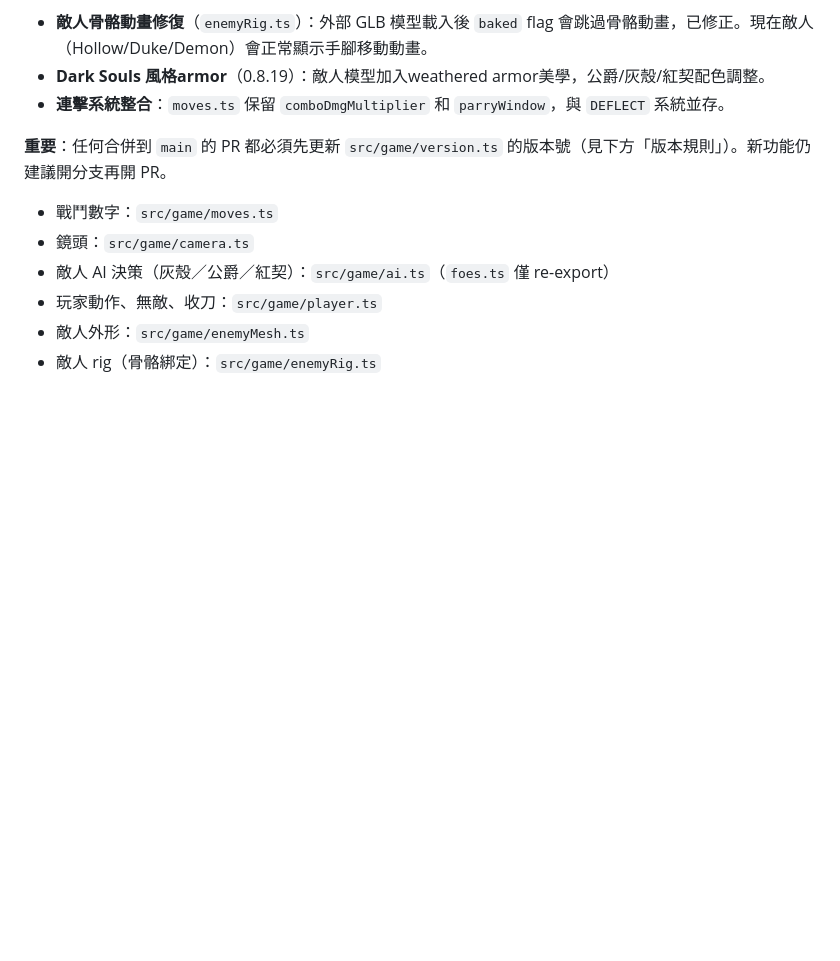
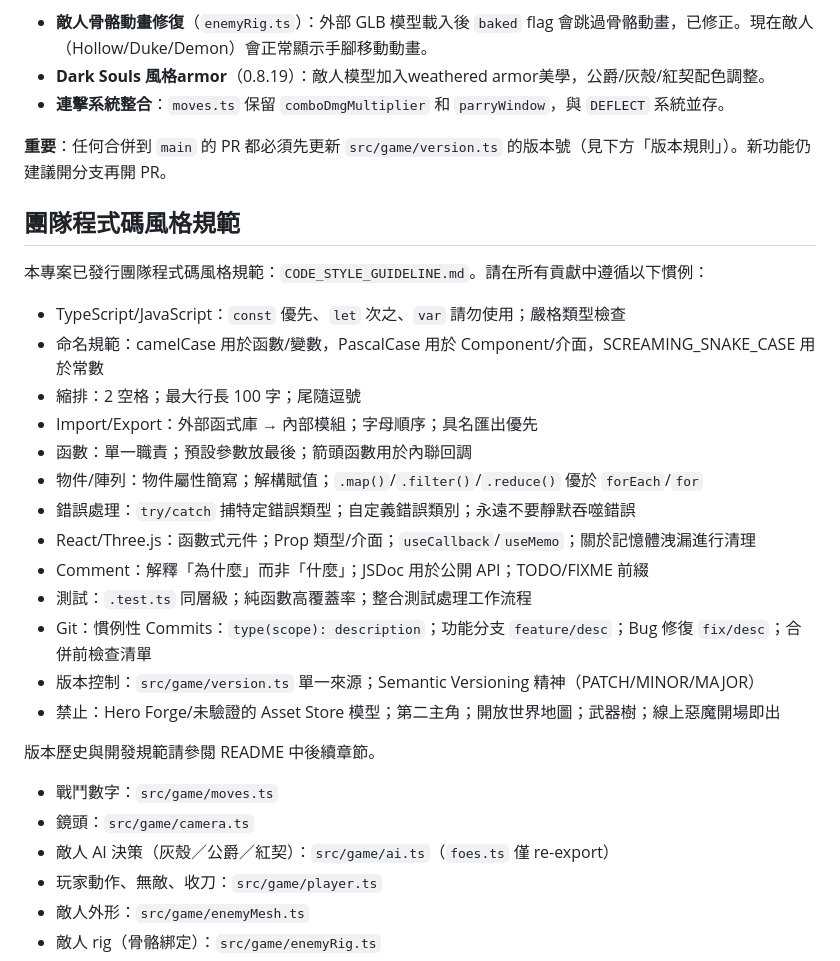
Before and after one commit to stevetsang852/mallow-ashen-vow, a Markdown page: README.md, the part around the change. Drawn GitHub-style; blank space fills up the shorter version.

Commit message:
docs: add team code style guideline reference to README

```diff
--- a/README.md
+++ b/README.md
@@ -20,6 +20,26 @@
 - **連擊系統整合**：`moves.ts` 保留 `comboDmgMultiplier` 和 `parryWindow`，與 `DEFLECT` 系統並存。
 
 **重要**：任何合併到 `main` 的 PR 都必須先更新 `src/game/version.ts` 的版本號（見下方「版本規則」）。新功能仍建議開分支再開 PR。
+
+## 團隊程式碼風格規範
+
+本專案已發行團隊程式碼風格規範：`CODE_STYLE_GUIDELINE.md`。請在所有貢獻中遵循以下慣例：
+
+- TypeScript/JavaScript：`const` 優先、`let` 次之、`var` 請勿使用；嚴格類型檢查
+- 命名規範：camelCase 用於函數/變數，PascalCase 用於 Component/介面，SCREAMING_SNAKE_CASE 用於常數
+- 縮排：2 空格；最大行長 100 字；尾隨逗號
+- Import/Export：外部函式庫 → 內部模組；字母順序；具名匯出優先
+- 函數：單一職責；預設參數放最後；箭頭函數用於內聯回調
+- 物件/陣列：物件屬性簡寫；解構賦值；`.map()`/`.filter()`/`.reduce()` 優於 `forEach`/`for`
+- 錯誤處理：`try/catch` 捕特定錯誤類型；自定義錯誤類別；永遠不要靜默吞噬錯誤
+- React/Three.js：函數式元件；Prop 類型/介面；`useCallback`/`useMemo`；關於記憶體洩漏進行清理
+- Comment：解釋「為什麼」而非「什麼」；JSDoc 用於公開 API；TODO/FIXME 前綴
+- 測試：`.test.ts` 同層級；純函數高覆蓋率；整合測試處理工作流程
+- Git：慣例性 Commits：`type(scope): description`；功能分支 `feature/desc`；Bug 修復 `fix/desc`；合併前檢查清單
+- 版本控制：`src/game/version.ts` 單一來源；Semantic Versioning 精神（PATCH/MINOR/MAJOR）
+- 禁止：Hero Forge/未驗證的 Asset Store 模型；第二主角；開放世界地圖；武器樹；線上惡魔開場即出
+
+版本歷史與開發規範請參閱 README 中後續章節。
 
 - 戰鬥數字：`src/game/moves.ts`
 - 鏡頭：`src/game/camera.ts`
```
